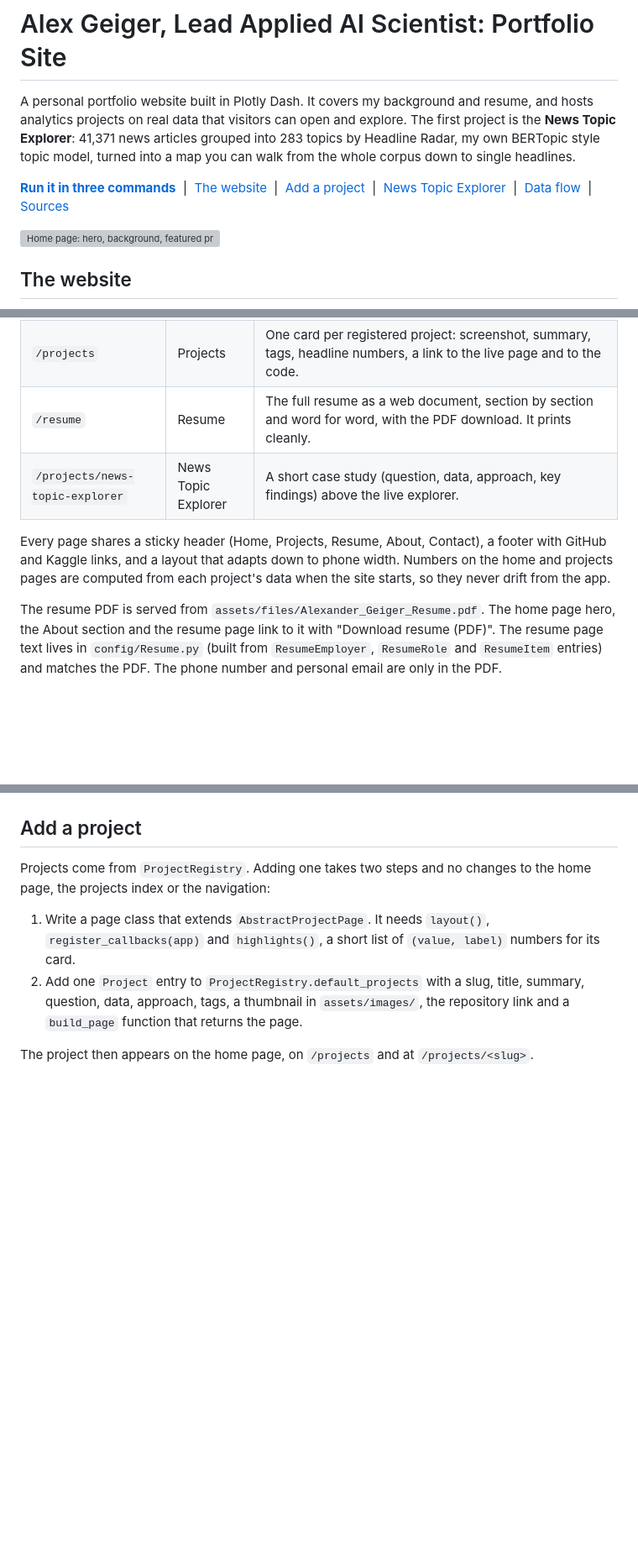
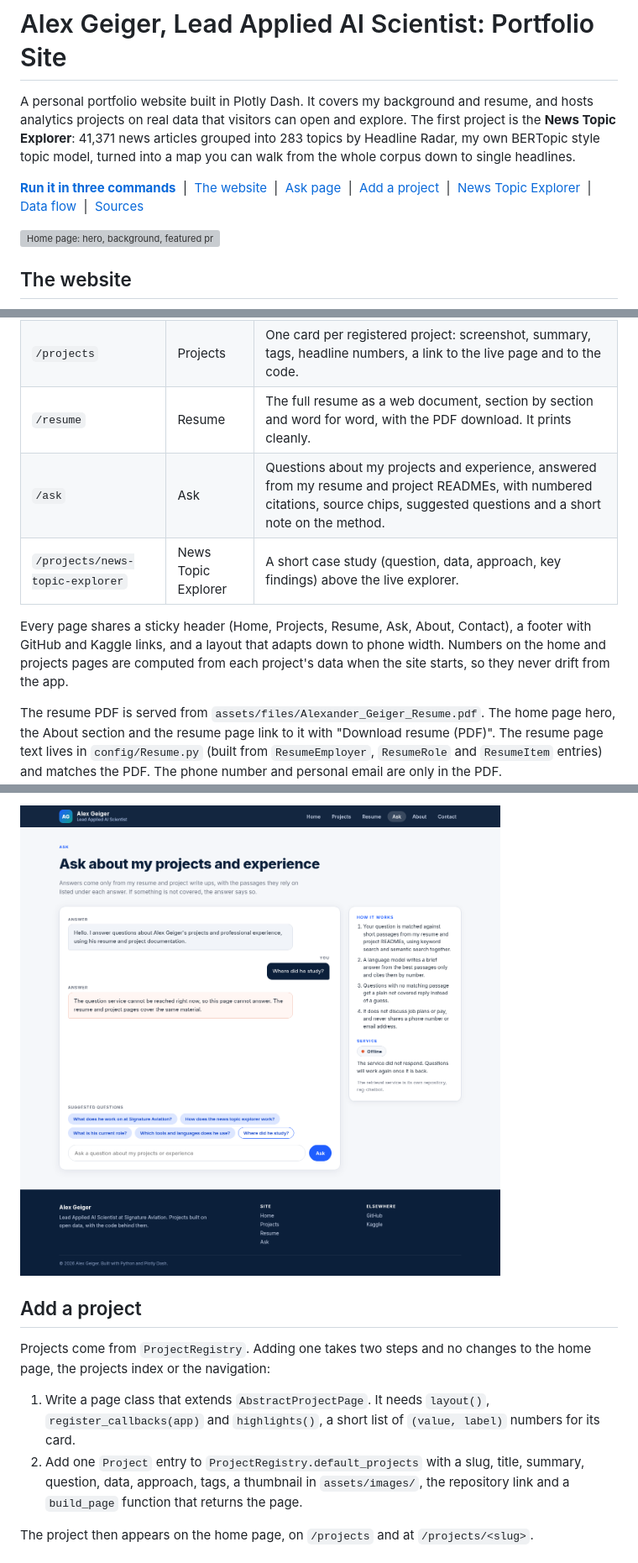
Before and after one commit to ajgeiger/portfolio-site, a Markdown page: README.md, 3 parts joined by grey strips. Shown at 84% size. Rendered like a GitHub page; pictures changed too: docs/images/ask-outage.png (added); blank space fills up the shorter version; grey boxes are pictures that could not be loaded.

```diff
--- a/README.md
+++ b/README.md
@@ -2,7 +2,7 @@
 
 A personal portfolio website built in Plotly Dash. It covers my background and resume, and hosts analytics projects on real data that visitors can open and explore. The first project is the **News Topic Explorer**: 41,371 news articles grouped into 283 topics by Headline Radar, my own BERTopic style topic model, turned into a map you can walk from the whole corpus down to single headlines.
 
-**[Run it in three commands](#run-it)** &nbsp;\|&nbsp; [The website](#the-website) &nbsp;\|&nbsp; [Add a project](#add-a-project) &nbsp;\|&nbsp; [News Topic Explorer](#news-topic-explorer) &nbsp;\|&nbsp; [Data flow](#data-flow) &nbsp;\|&nbsp; [Sources](#sources)
+**[Run it in three commands](#run-it)** &nbsp;\|&nbsp; [The website](#the-website) &nbsp;\|&nbsp; [Ask page](#ask-page) &nbsp;\|&nbsp; [Add a project](#add-a-project) &nbsp;\|&nbsp; [News Topic Explorer](#news-topic-explorer) &nbsp;\|&nbsp; [Data flow](#data-flow) &nbsp;\|&nbsp; [Sources](#sources)
 
 ![Home page: hero, background, featured project, how I work, about and contact](docs/images/home.png)
 
@@ -13,9 +13,10 @@ A personal portfolio website built in Plotly Dash. It covers my background and r
 | `/` | Home | Short introduction, background (Lead Applied AI Scientist at Signature Aviation, the enterprise AI platform, Syracuse University), featured projects with numbers read from their data, how I work, about and contact links. |
 | `/projects` | Projects | One card per registered project: screenshot, summary, tags, headline numbers, a link to the live page and to the code. |
 | `/resume` | Resume | The full resume as a web document, section by section and word for word, with the PDF download. It prints cleanly. |
+| `/ask` | Ask | Questions about my projects and experience, answered from my resume and project READMEs, with numbered citations, source chips, suggested questions and a short note on the method. |
 | `/projects/news-topic-explorer` | News Topic Explorer | A short case study (question, data, approach, key findings) above the live explorer. |
 
-Every page shares a sticky header (Home, Projects, Resume, About, Contact), a footer with GitHub and Kaggle links, and a layout that adapts down to phone width. Numbers on the home and projects pages are computed from each project's data when the site starts, so they never drift from the app.
+Every page shares a sticky header (Home, Projects, Resume, Ask, About, Contact), a footer with GitHub and Kaggle links, and a layout that adapts down to phone width. Numbers on the home and projects pages are computed from each project's data when the site starts, so they never drift from the app.
 
 The resume PDF is served from `assets/files/Alexander_Geiger_Resume.pdf`. The home page hero, the About section and the resume page link to it with "Download resume (PDF)". The resume page text lives in `config/Resume.py` (built from `ResumeEmployer`, `ResumeRole` and `ResumeItem` entries) and matches the PDF. The phone number and personal email are only in the PDF.
 
@@ -27,3 +43,4 @@ The resume PDF is served from `assets/files/Alexander_Geiger_Resume.pdf`. The ho
+![Ask page when the service is offline](docs/images/ask-outage.png)
 
 ## Add a project
 
```
Also changed, not shown: other parts of README.md (+20 -3 lines), docs/images/ask-answers.png (added), docs/images/ask-page.png (added).
